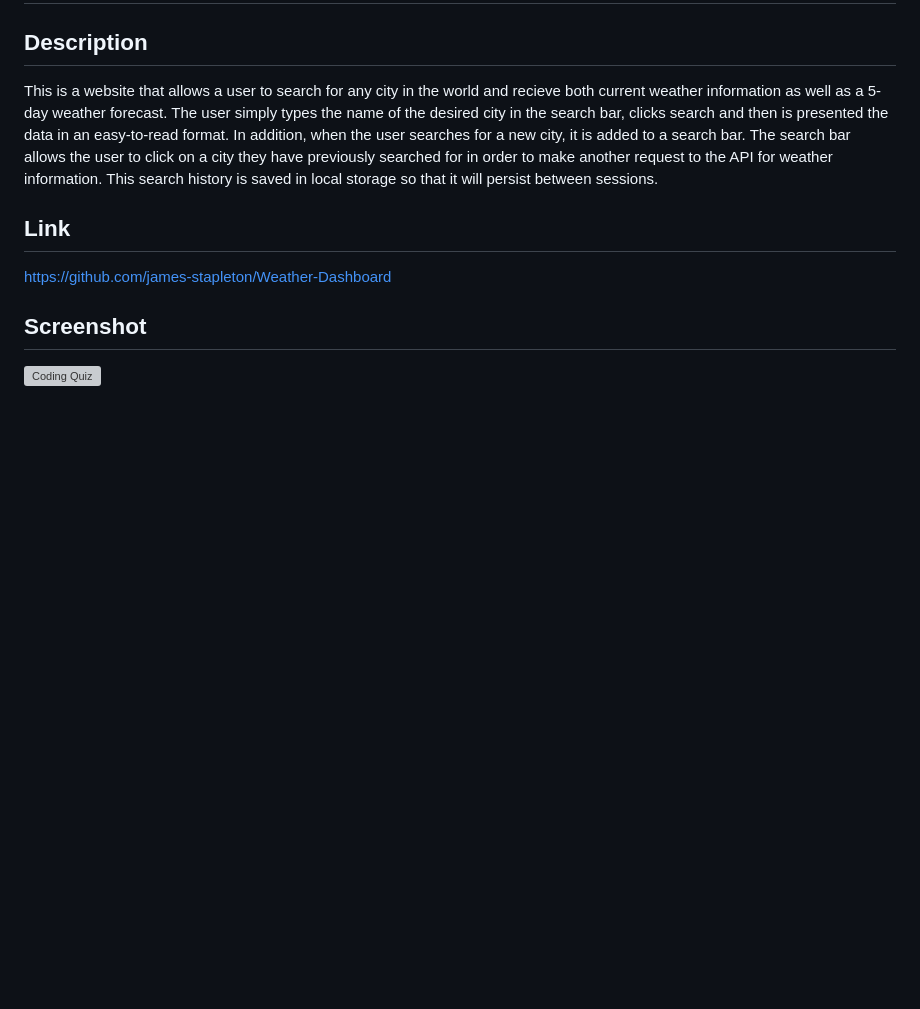
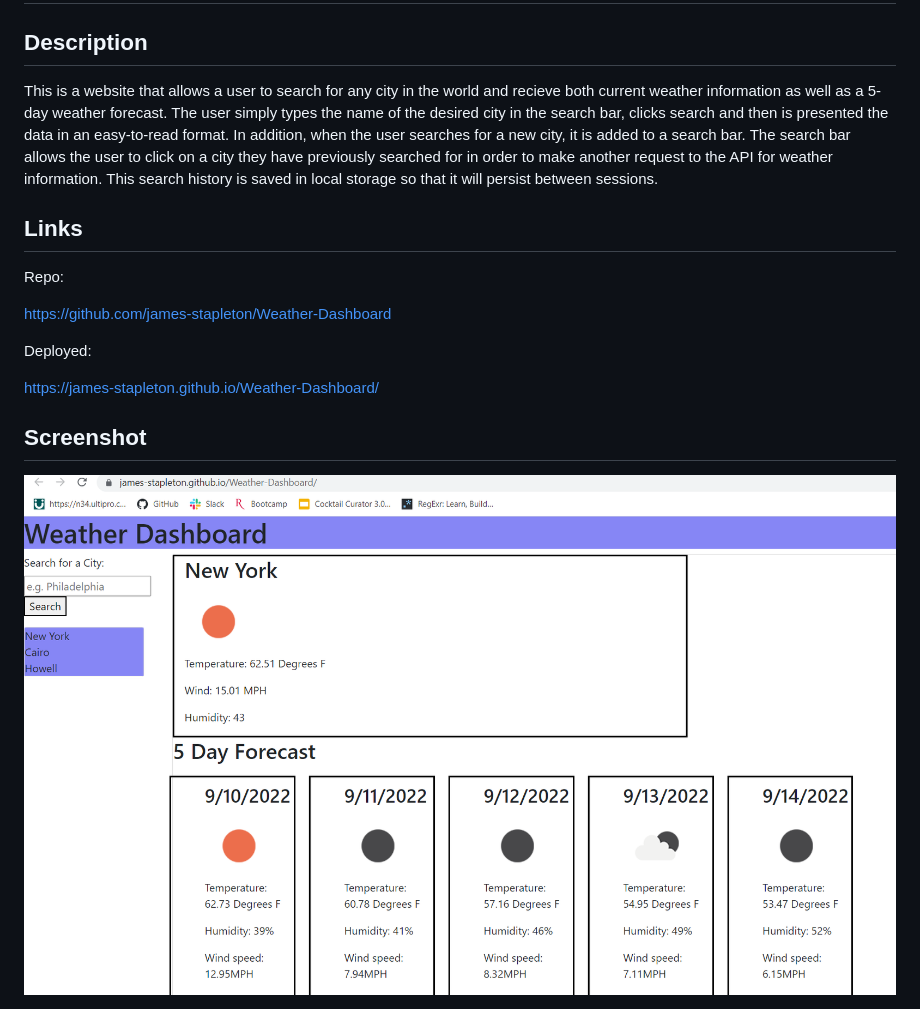
Before and after one commit to james-stapleton/Weather-Dashboard, a Markdown page: README.md, the part around the change. GitHub-like rendering; pictures changed too: assets/images/weather.png (added); blank space fills up the shorter version; grey boxes are pictures that could not be loaded.

Commit message:
screenshot and live links to readme

```diff
--- a/README.md
+++ b/README.md
@@ -4,10 +4,16 @@
 
 This is a website that allows a user to search for any city in the world and recieve both current weather information as well as a 5-day weather forecast. The user simply types the name of the desired city in the search bar, clicks search and then is presented the data in an easy-to-read format. In addition, when the user searches for a new city, it is added to a search bar. The search bar allows the user to click on a city they have previously searched for in order to make another request to the API for weather information. This search history is saved in local storage so that it will persist between sessions.
 
-## Link
+## Links
+
+Repo:
 
 https://github.com/james-stapleton/Weather-Dashboard
 
+Deployed:
+
+https://james-stapleton.github.io/Weather-Dashboard/
+
 ## Screenshot
 
-<img src="./assets/images/codingQuiz.png" alt="Coding Quiz" title="Coding Quiz">
+<img src="./assets/images/weather.png" alt="Coding Quiz" title="Coding Quiz">
```
